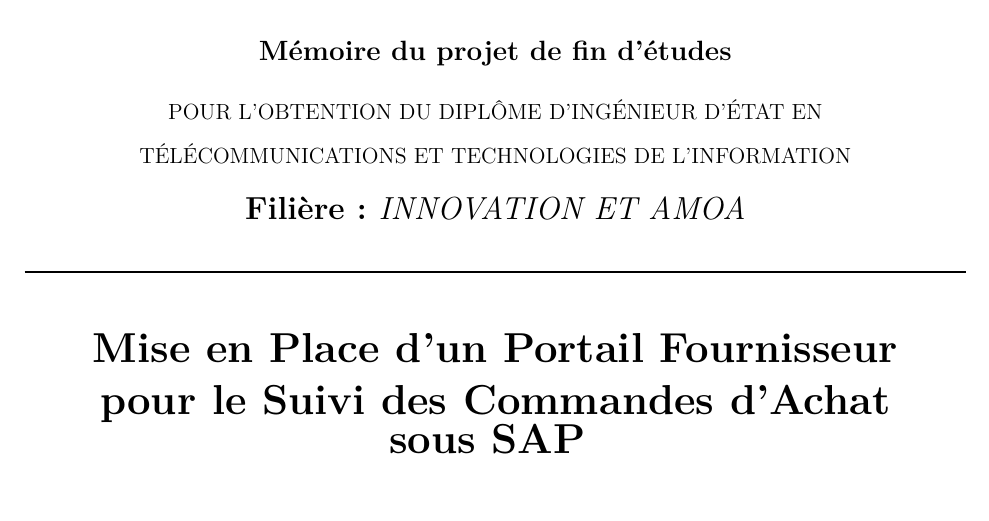
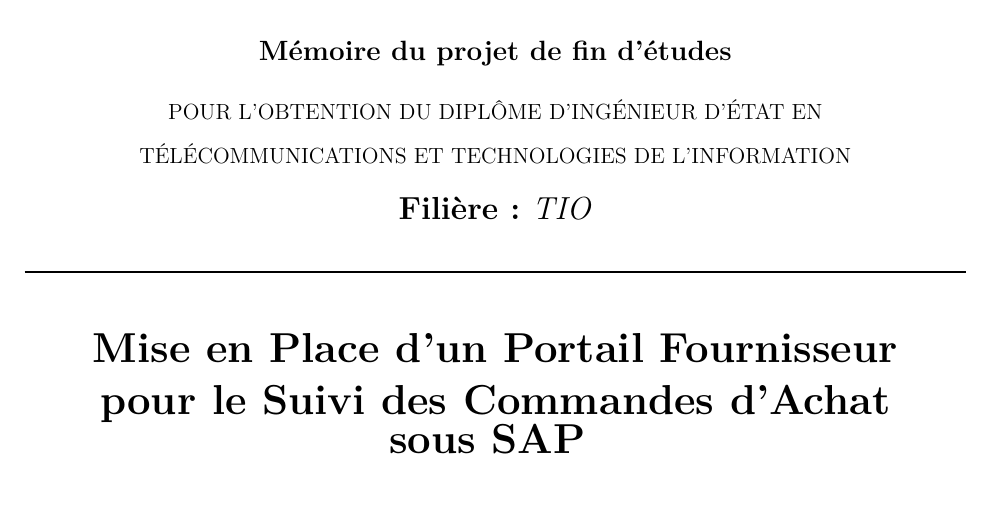
Before and after one commit to Anas3242/latex, a LaTeX document (main.tex): part of page 1 of 19, cut so that both start at the same text. Compiled offline with pdfLaTeX.

Commit message:
innovation to tio

```diff
--- a/main.tex
+++ b/main.tex
@@ -50,7 +50,7 @@
 {\fontsize{14}{16}\selectfont\textbf{M\'emoire du projet de fin d'\'etudes}}\\[0.45cm]
 {\fontsize{11}{13}\selectfont POUR L'OBTENTION DU DIPL\^OME D'ING\'ENIEUR D'\'ETAT EN}\\[0.2cm]
 {\fontsize{11}{13}\selectfont T\'EL\'ECOMMUNICATIONS ET TECHNOLOGIES DE L'INFORMATION}\\[0.4cm]
-{\fontsize{16}{18}\selectfont \textbf{Fili\`ere : }\textit{INNOVATION ET AMOA}}
+{\fontsize{16}{18}\selectfont \textbf{Fili\`ere : }\textit{TIO}}
 
 \vspace{0.35cm}
 \rule{\textwidth}{0.6pt}
```
